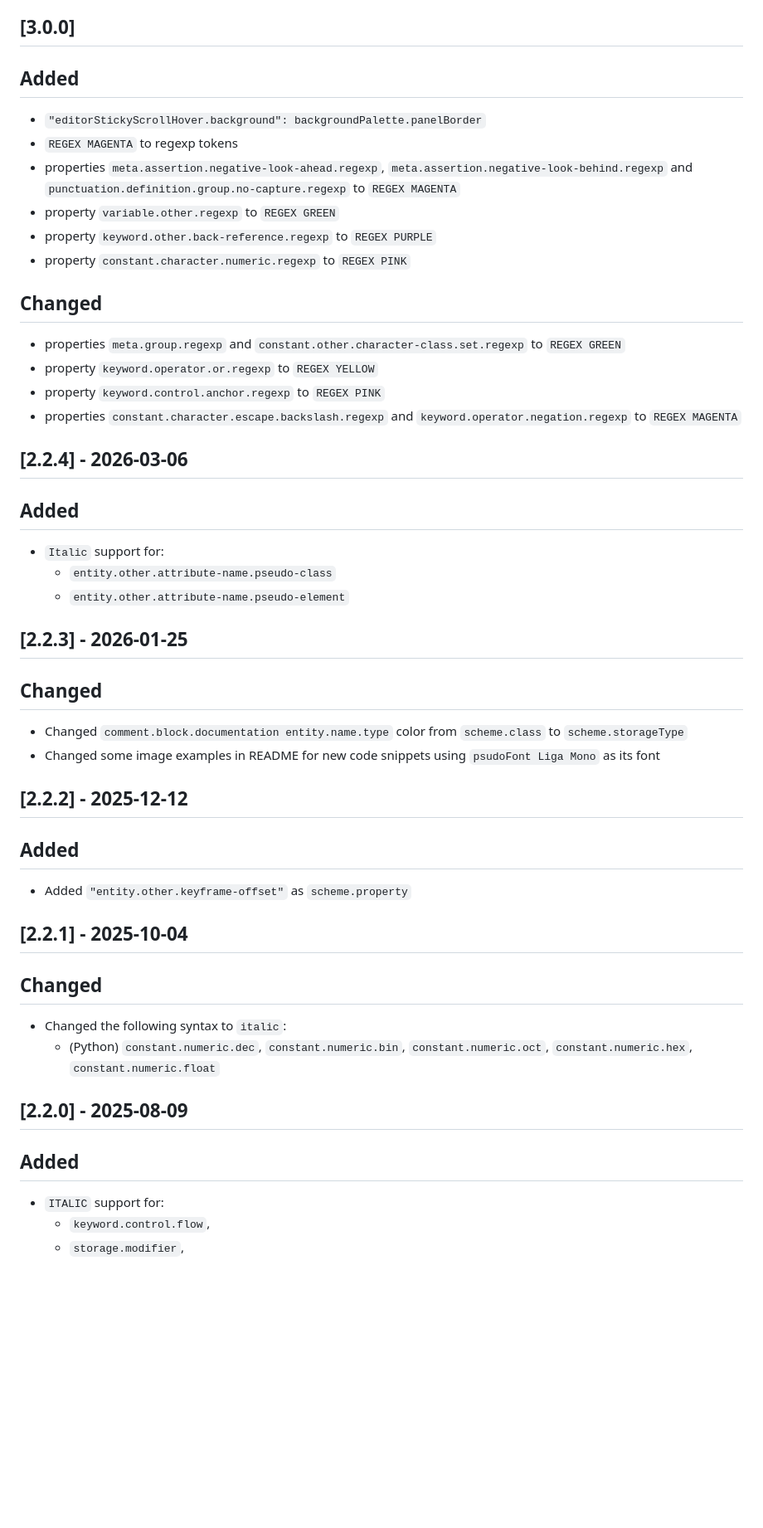
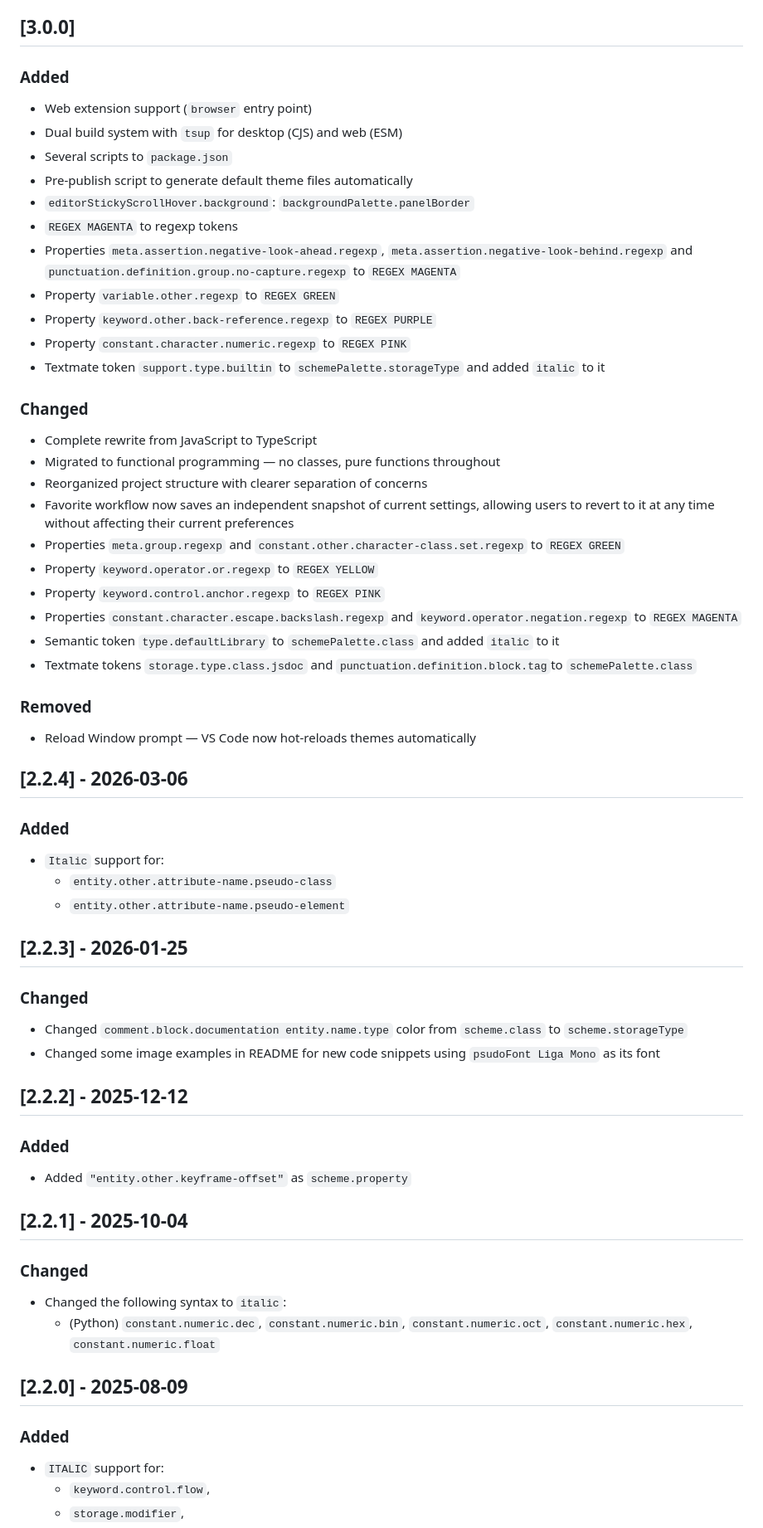
Before and after one commit to psudo-dev/nebula-oni-theme, a Markdown page: CHANGELOG.md, the part around one of its changes. Shown at 83% size. GitHub-like rendering; blank space fills up the shorter version.

```diff
--- a/CHANGELOG.md
+++ b/CHANGELOG.md
@@ -7,25 +7,40 @@ and this project adheres to [Semantic Versioning](https://semver.org/spec/v2.0.0
 
 ## [3.0.0]
 
-## Added
+### Added
 
-- `"editorStickyScrollHover.background": backgroundPalette.panelBorder`
+- Web extension support (`browser` entry point)
+- Dual build system with `tsup` for desktop (CJS) and web (ESM)
+- Several scripts to `package.json`
+- Pre-publish script to generate default theme files automatically
+- `editorStickyScrollHover.background`: `backgroundPalette.panelBorder`
 - `REGEX MAGENTA` to regexp tokens
-- properties `meta.assertion.negative-look-ahead.regexp`, `meta.assertion.negative-look-behind.regexp` and `punctuation.definition.group.no-capture.regexp` to `REGEX MAGENTA`
-- property `variable.other.regexp` to `REGEX GREEN`
-- property `keyword.other.back-reference.regexp` to `REGEX PURPLE`
-- property `constant.character.numeric.regexp` to `REGEX PINK`
+- Properties `meta.assertion.negative-look-ahead.regexp`, `meta.assertion.negative-look-behind.regexp` and `punctuation.definition.group.no-capture.regexp` to `REGEX MAGENTA`
+- Property `variable.other.regexp` to `REGEX GREEN`
+- Property `keyword.other.back-reference.regexp` to `REGEX PURPLE`
+- Property `constant.character.numeric.regexp` to `REGEX PINK`
+- Textmate token `support.type.builtin` to `schemePalette.storageType` and added `italic` to it
 
-## Changed
+### Changed
 
-- properties `meta.group.regexp` and `constant.other.character-class.set.regexp` to `REGEX GREEN`
-- property `keyword.operator.or.regexp` to `REGEX YELLOW`
-- property `keyword.control.anchor.regexp` to `REGEX PINK`
-- properties `constant.character.escape.backslash.regexp` and `keyword.operator.negation.regexp` to `REGEX MAGENTA`
+- Complete rewrite from JavaScript to TypeScript
+- Migrated to functional programming — no classes, pure functions throughout
+- Reorganized project structure with clearer separation of concerns
+- Favorite workflow now saves an independent snapshot of current settings, allowing users to revert to it at any time without affecting their current preferences
+- Properties `meta.group.regexp` and `constant.other.character-class.set.regexp` to `REGEX GREEN`
+- Property `keyword.operator.or.regexp` to `REGEX YELLOW`
+- Property `keyword.control.anchor.regexp` to `REGEX PINK`
+- Properties `constant.character.escape.backslash.regexp` and `keyword.operator.negation.regexp` to `REGEX MAGENTA`
+- Semantic token `type.defaultLibrary` to `schemePalette.class` and added `italic` to it
+- Textmate tokens `storage.type.class.jsdoc` and `punctuation.definition.block.tag`to `schemePalette.class`
+
+### Removed
+
+- Reload Window prompt — VS Code now hot-reloads themes automatically
 
 ## [2.2.4] - 2026-03-06
 
-## Added
+### Added
 
 - `Italic` support for:
     - `entity.other.attribute-name.pseudo-class`
@@ -33,27 +48,27 @@ and this project adheres to [Semantic Versioning](https://semver.org/spec/v2.0.0
 
 ## [2.2.3] - 2026-01-25
 
-## Changed
+### Changed
 
 - Changed `comment.block.documentation entity.name.type` color from `scheme.class` to `scheme.storageType`
 - Changed some image examples in README for new code snippets using `psudoFont Liga Mono` as its font
 
 ## [2.2.2] - 2025-12-12
 
-## Added
+### Added
 
 - Added `"entity.other.keyframe-offset"` as `scheme.property`
 
 ## [2.2.1] - 2025-10-04
 
-## Changed
+### Changed
 
 - Changed the following syntax to `italic`:
     - (Python) `constant.numeric.dec`, `constant.numeric.bin`, `constant.numeric.oct`, `constant.numeric.hex`, `constant.numeric.float`
 
 ## [2.2.0] - 2025-08-09
 
-## Added
+### Added
 
 - `ITALIC` support for:
     - `keyword.control.flow`,
```
Also changed, not shown: other parts of CHANGELOG.md (+25 -25 lines).
